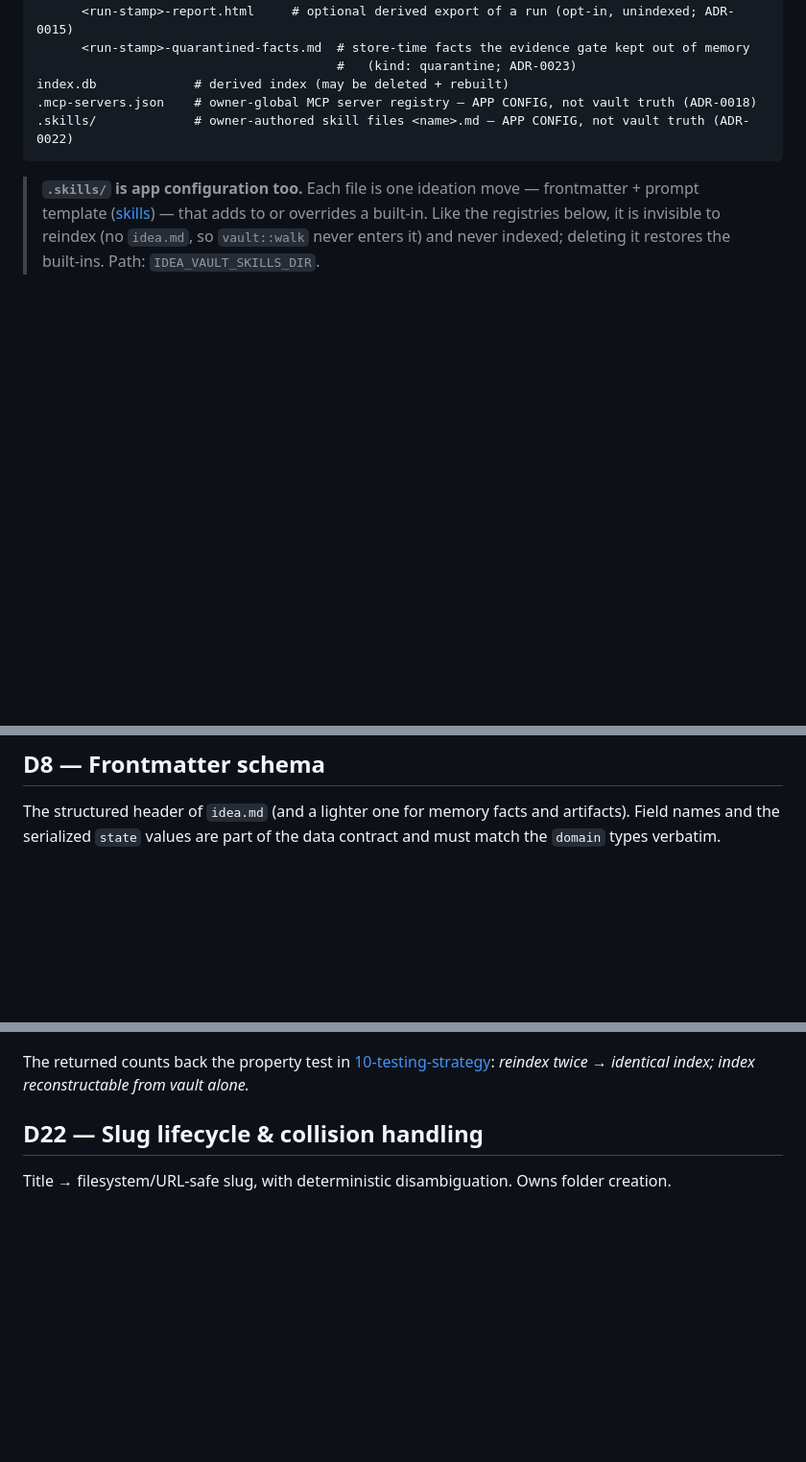
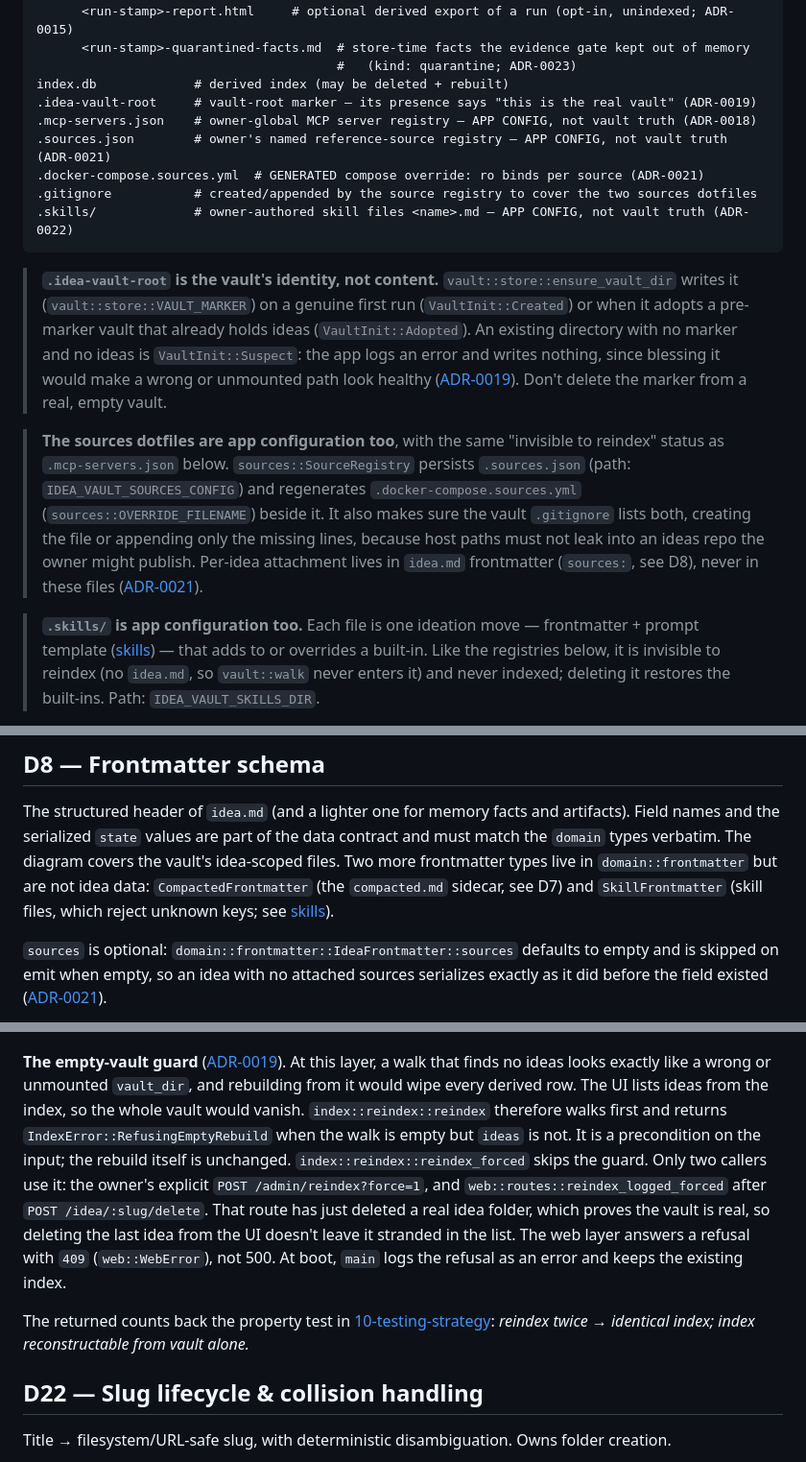
Before and after one commit to jasdian/idea-vault, a Markdown page: docs/03-data-model.md, 3 parts joined by grey strips. Shown at 96% size. Drawn GitHub-style; blank space fills up the shorter version.

Commit message:
docs(data-model): add sources frontmatter, vault-root dotfiles and the empty-vault reindex guard
D8 gains IdeaFrontmatter::sources and a scope note for the non-idea
frontmatter types. The vault contract lists .idea-vault-root and the
sources registry dotfiles. D15 walks before the transaction and shows the
RefusingEmptyRebuild veto with its two forced callers (ADR-0019).

Co-Authored-By: Claude Fable 5.1 <noreply@anthropic.com>

````diff
--- a/docs/03-data-model.md
+++ b/docs/03-data-model.md
@@ -34,9 +34,30 @@ vault/
       <run-stamp>-quarantined-facts.md  # store-time facts the evidence gate kept out of memory
                                         #   (kind: quarantine; ADR-0023)
 index.db             # derived index (may be deleted + rebuilt)
+.idea-vault-root     # vault-root marker — its presence says "this is the real vault" (ADR-0019)
 .mcp-servers.json    # owner-global MCP server registry — APP CONFIG, not vault truth (ADR-0018)
+.sources.json        # owner's named reference-source registry — APP CONFIG, not vault truth (ADR-0021)
+.docker-compose.sources.yml  # GENERATED compose override: ro binds per source (ADR-0021)
+.gitignore           # created/appended by the source registry to cover the two sources dotfiles
 .skills/             # owner-authored skill files <name>.md — APP CONFIG, not vault truth (ADR-0022)
 ```
+
+> **`.idea-vault-root` is the vault's identity, not content.** `vault::store::ensure_vault_dir`
+> writes it (`vault::store::VAULT_MARKER`) on a genuine first run (`VaultInit::Created`) or when it
+> adopts a pre-marker vault that already holds ideas (`VaultInit::Adopted`). An existing directory
+> with no marker and no ideas is `VaultInit::Suspect`: the app logs an error and writes nothing, since
+> blessing it would make a wrong or unmounted path look healthy
+> ([ADR-0019](./adr/0019-vault-mount-verified-not-created.md)). Don't delete the marker from a real,
+> empty vault.
+
+> **The sources dotfiles are app configuration too**, with the same "invisible to reindex" status as
+> `.mcp-servers.json` below. `sources::SourceRegistry` persists `.sources.json` (path:
+> `IDEA_VAULT_SOURCES_CONFIG`) and regenerates `.docker-compose.sources.yml`
+> (`sources::OVERRIDE_FILENAME`) beside it. It also makes sure the vault `.gitignore` lists both,
+> creating the file or appending only the missing lines, because host paths must not leak into an
+> ideas repo the owner might publish. Per-idea attachment lives in `idea.md` frontmatter
+> (`sources:`, see D8), never in these files
+> ([ADR-0021](./adr/0021-reference-sources.md)).
 
 > **`.skills/` is app configuration too.** Each file is one ideation move — frontmatter + prompt
 > template ([skills](./06-concepts/skills.md)) — that adds to or overrides a built-in. Like the
@@ -152,7 +173,14 @@ suspenders, not the only guard).
 
 The structured header of `idea.md` (and a lighter one for memory facts and artifacts). Field names
 and the serialized `state` values are part of the data contract and must match the `domain` types
-verbatim.
+verbatim. The diagram covers the vault's idea-scoped files. Two more frontmatter types live in
+`domain::frontmatter` but are not idea data: `CompactedFrontmatter` (the `compacted.md` sidecar, see
+D7) and `SkillFrontmatter` (skill files, which reject unknown keys; see
+[skills](./06-concepts/skills.md)).
+
+`sources` is optional: `domain::frontmatter::IdeaFrontmatter::sources` defaults to empty and is
+skipped on emit when empty, so an idea with no attached sources serializes exactly as it did
+before the field existed ([ADR-0021](./adr/0021-reference-sources.md)).
 
 ```mermaid
 classDiagram
@@ -300,6 +332,18 @@ sequenceDiagram
     Reidx->>DB: COMMIT
     Reidx-->>Trig: counts (ideas, facts, links) for verification
 ```
+
+**The empty-vault guard** ([ADR-0019](./adr/0019-vault-mount-verified-not-created.md)). At this
+layer, a walk that finds no ideas looks exactly like a wrong or unmounted `vault_dir`, and rebuilding
+from it would wipe every derived row. The UI lists ideas from the index, so the whole vault would
+vanish. `index::reindex::reindex` therefore walks first and returns
+`IndexError::RefusingEmptyRebuild` when the walk is empty but `ideas` is not. It is a precondition on
+the input; the rebuild itself is unchanged. `index::reindex::reindex_forced` skips the guard. Only
+two callers use it: the owner's explicit `POST /admin/reindex?force=1`, and
+`web::routes::reindex_logged_forced` after `POST /idea/:slug/delete`. That route has just deleted a
+real idea folder, which proves the vault is real, so deleting the last idea from the UI doesn't
+leave it stranded in the list. The web layer answers a refusal with `409`
+(`web::WebError`), not 500. At boot, `main` logs the refusal as an error and keeps the existing index.
 
 The returned counts back the property test in [10-testing-strategy](./10-testing-strategy.md):
 *reindex twice → identical index; index reconstructable from vault alone.*
````
Also changed, not shown: other parts of docs/03-data-model.md (+10 -3 lines).
